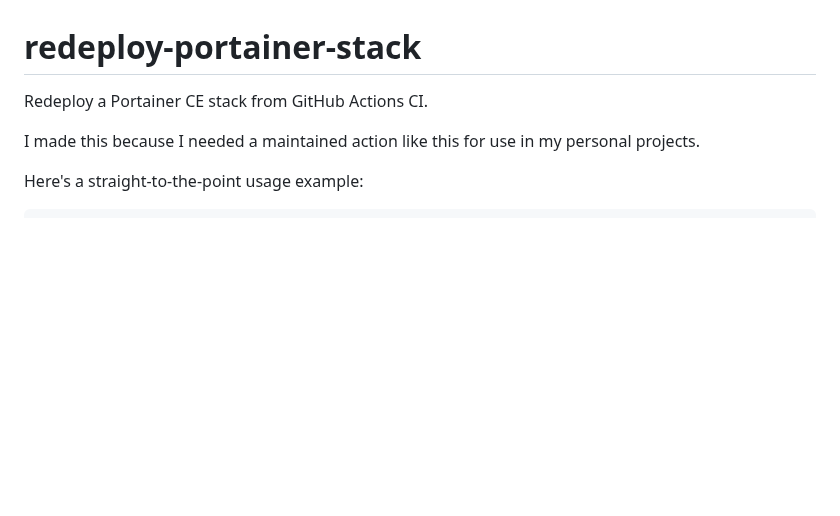
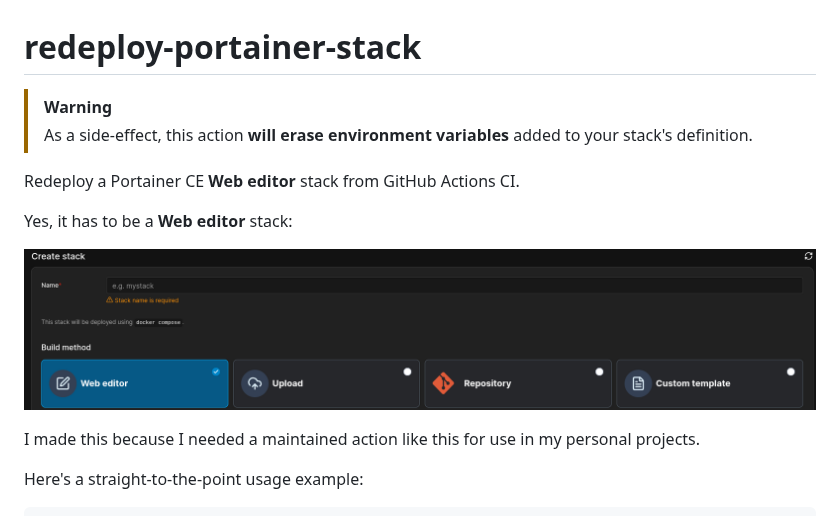
Before and after one commit to nonk123/redeploy-portainer-stack, a Markdown page: README.md, the part around the change. Rendered like a GitHub page; pictures changed too: .github/assets/web-editor.png (added); blank space fills up the shorter version.

Commit message:
man, i really hope this doesn't leak my secrets......

```diff
--- a/README.md
+++ b/README.md
@@ -1,6 +1,13 @@
 # redeploy-portainer-stack
 
-Redeploy a Portainer CE stack from GitHub Actions CI.
+> [!WARNING]
+> As a side-effect, this action **will erase environment variables** added to your stack's definition.
+
+Redeploy a Portainer CE **Web editor** stack from GitHub Actions CI.
+
+Yes, it has to be a **Web editor** stack:
+
+![The different "Build method" options in the Portainer stack creation form. You have to pick "Web editor" for this action to work correctly.](.github/assets/web-editor.png)
 
 I made this because I needed a maintained action like this for use in my personal projects.
 
```
Also changed, not shown: 1 other file.
